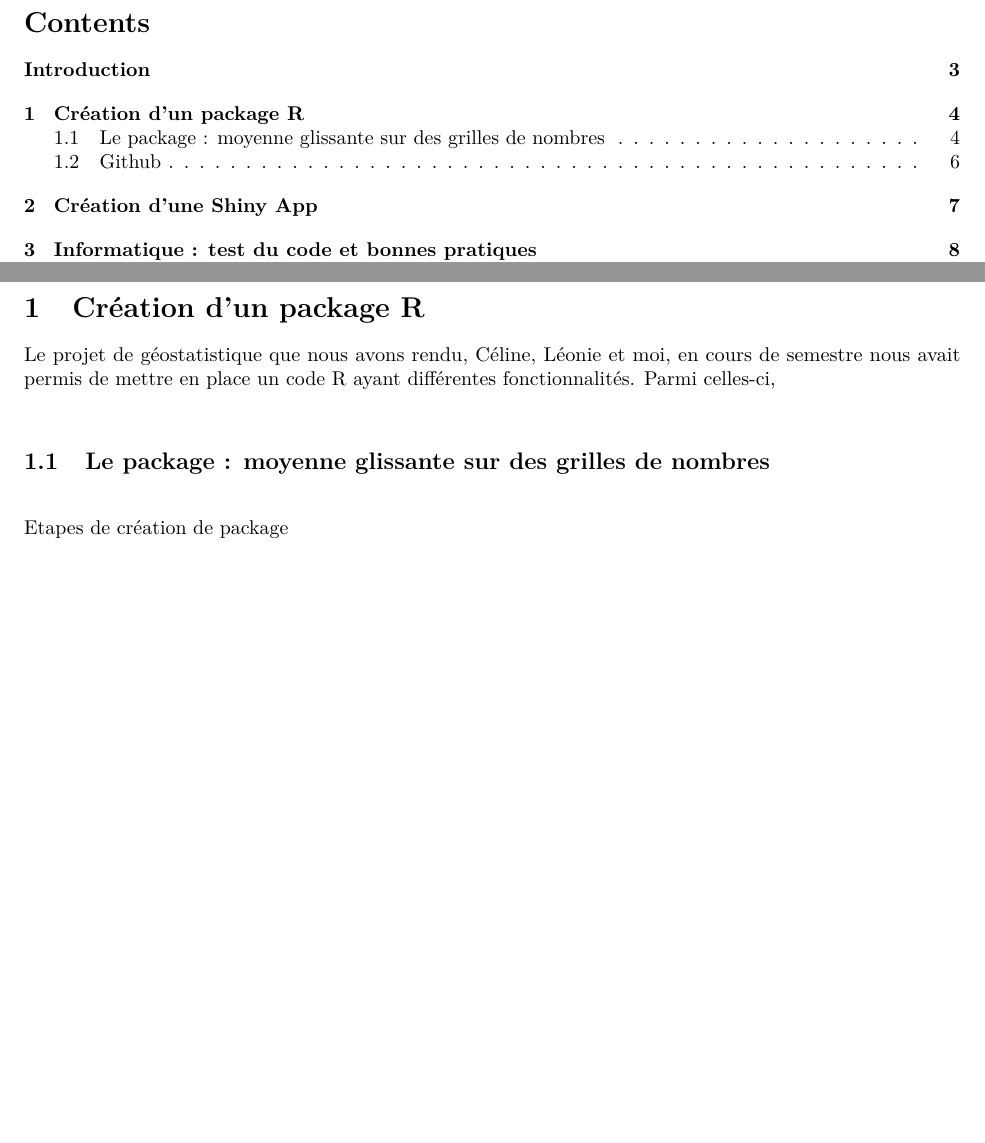
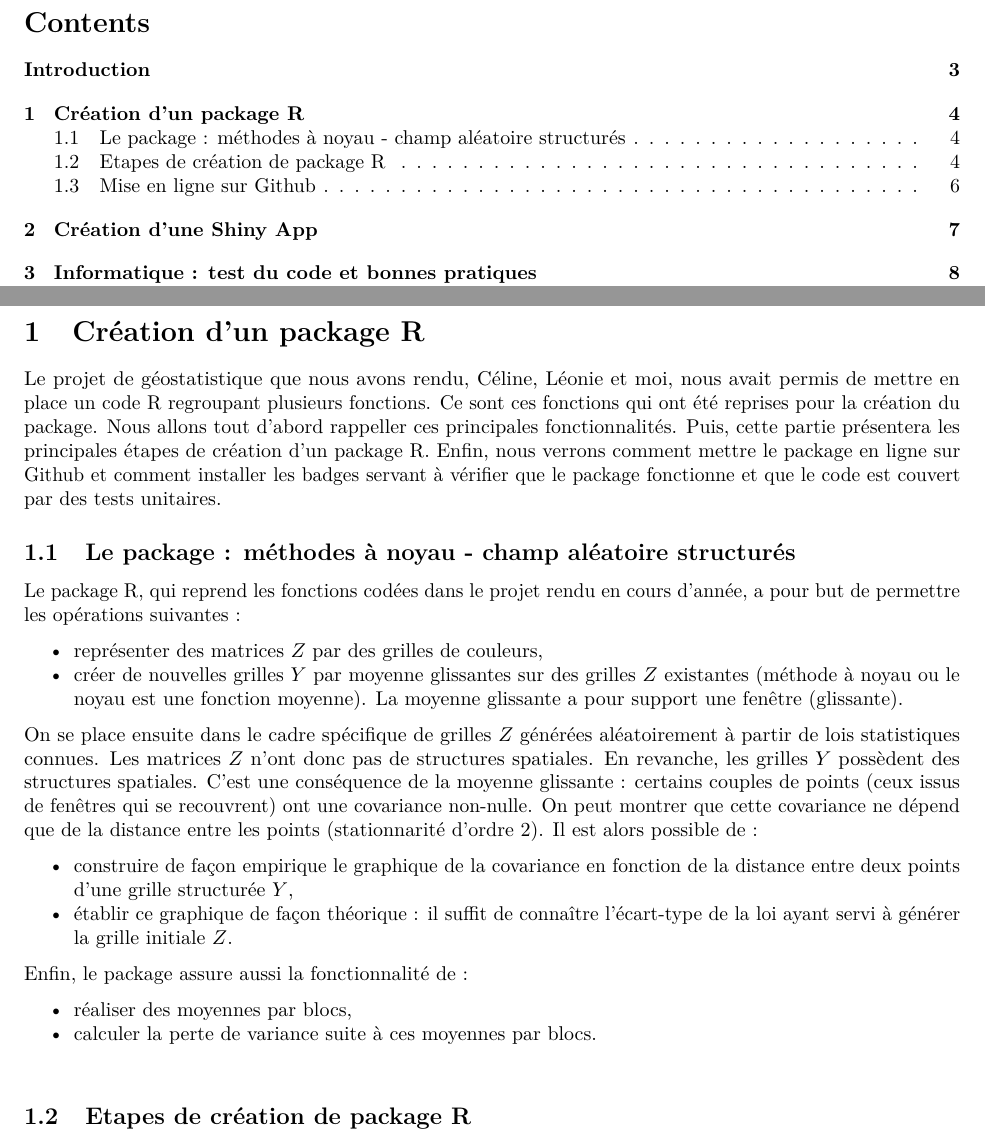
Before and after one commit to C-Juliette/Stage, an R Markdown document (Rapport/0_Rapport_stage_M1.Rmd): two parts of pages 2 and 4 of 19, joined at a grey line, cut so that both start at the same text, the shorter picture padded with empty space. Rendered offline with R 4.5, knitr and Pandoc, then LaTeX, with nearby package versions; some code elsewhere in the file could not run offline.

Commit message:
Début partie 1 rapport

```diff
--- a/Rapport/0_Rapport_stage_M1.Rmd
+++ b/Rapport/0_Rapport_stage_M1.Rmd
@@ -74,13 +74,29 @@ Ayant rodé la méthode de test avec le package simple issu du projet en géosta
 \newpage
 # Création d'un package R
 
-Le projet de géostatistique que nous avons rendu, Céline, Léonie et moi, en cours de semestre nous avait permis de mettre en place un code R ayant différentes fonctionnalités. Parmi celles-ci,
+Le projet de géostatistique que nous avons rendu, Céline, Léonie et moi, nous avait permis de mettre en place un code R regroupant plusieurs fonctions. Ce sont ces fonctions qui ont été reprises pour la création du package. Nous allons tout d'abord rappeller ces principales fonctionnalités. Puis, cette partie présentera les principales étapes de création d'un package R. Enfin, nous verrons comment mettre le package en ligne sur Github et comment installer les badges servant à vérifier que le package fonctionne et que le code est couvert par des tests unitaires.
+
+## Le package : méthodes à noyau - champ aléatoire structurés
+
+Le package R, qui reprend les fonctions codées dans le projet rendu en cours d'année, a pour but de permettre les opérations suivantes :
+
+- représenter des matrices $Z$ par des grilles de couleurs,
+- créer de nouvelles grilles $Y$ par moyenne glissantes sur des grilles $Z$ existantes (méthode à noyau ou le noyau est une fonction moyenne). La moyenne glissante a pour support une fenêtre (glissante).
+
+On se place ensuite dans le cadre spécifique de grilles $Z$ générées aléatoirement à partir de lois statistiques connues. Les matrices $Z$ n'ont donc pas de structures spatiales. En revanche, les grilles $Y$ possèdent des structures spatiales. C'est une conséquence de la moyenne glissante : certains couples de points (ceux issus de fenêtres qui se recouvrent) ont une covariance non-nulle. On peut montrer que cette covariance ne dépend que de la distance entre les points (stationnarité d'ordre 2). Il est alors possible de :
+
+- construire de façon empirique le graphique de la covariance en fonction de la distance entre deux points d'une grille structurée $Y$,
+- établir ce graphique de façon théorique : il suffit de connaître l'écart-type de la loi ayant servi à générer la grille initiale $Z$.
+
+Enfin, le package assure aussi la fonctionnalité de :
+
+- réaliser des moyennes par blocs,
+- calculer la perte de variance suite à ces moyennes par blocs.
 
 \vspace{0.5cm}
-## Le package : moyenne glissante sur des grilles de nombres
+## Etapes de création de package R
 \vspace{0.5cm}
 
-Etapes de création de package
 
 
 \newpage
```
Also changed, not shown: Rapport/0_Rapport_stage_M1.Rmd (2 more changed lines), 1 other file.
